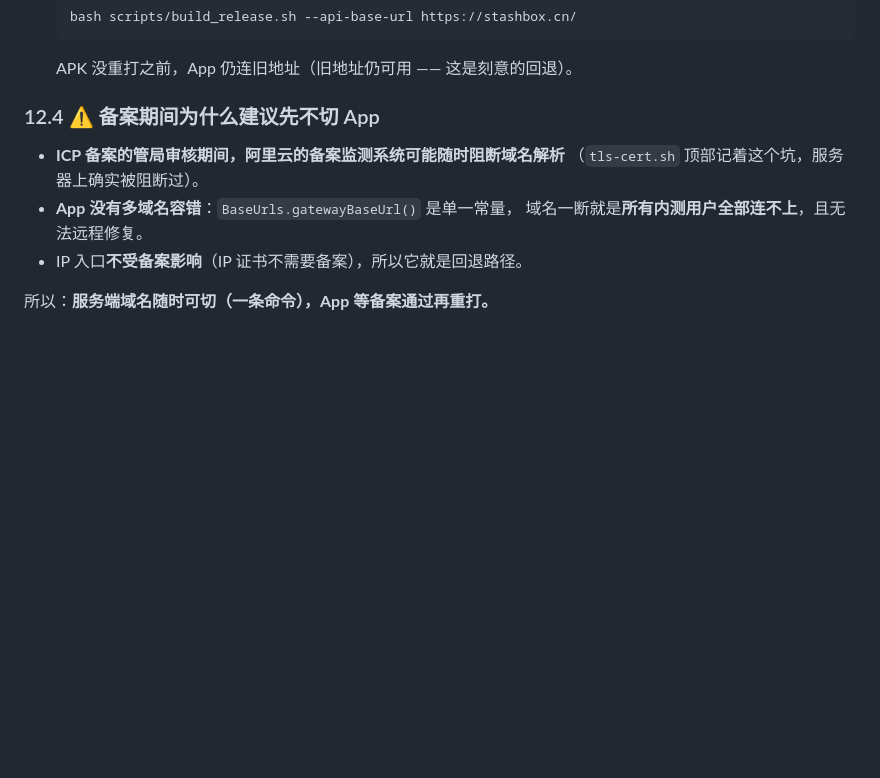
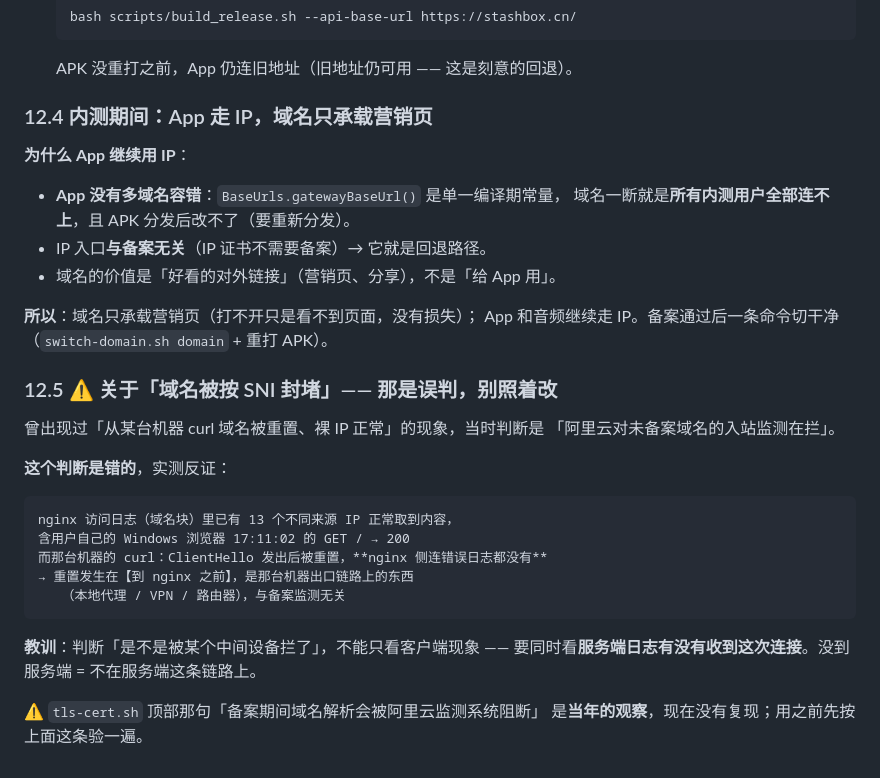
Before and after one commit to Hornet2022/stashbox, a Markdown page: backend/deploy/README.md, the part around the change. Drawn GitHub-style; blank space fills up the shorter version.

Commit message:
docs(infra): 更正「域名被按 SNI 封堵」的误判 —— 那不是备案监测
上一轮把「从某台机器 curl 域名被重置、裸 IP 正常」判成「阿里云对未备案
域名的入站监测在拦」，并据此建议 App 等备案通过再切域名。**判断是错的**：

    nginx 访问日志（域名块）里已有 13 个不同来源 IP 正常取到内容，
    含用户自己的 Windows 浏览器 17:11:02 的 GET / → 200
    而那台机器的 curl：ClientHello 后被重置，nginx 侧连错误日志都没有
    → 重置发生在【到 nginx 之前】，是那台机器出口链路上的东西

教训写进文档：判断「是不是被中间设备拦了」不能只看客户端现象，
要同时看**服务端日志有没有收到这次连接**。没到服务端 = 不在服务端这条链路上。
tls-cert.sh 顶部那句旧观察也标注了「先验一遍再用」。

````diff
--- a/backend/deploy/README.md
+++ b/backend/deploy/README.md
@@ -718,12 +718,36 @@ bash /opt/stashbox/deploy/switch-domain.sh ip       # 切回 https://8.148.9.151
 
    APK 没重打之前，App 仍连旧地址（旧地址仍可用 —— 这是刻意的回退）。
 
-### 12.4 ⚠️ 备案期间为什么建议先不切 App
+### 12.4 内测期间：App 走 IP，域名只承载营销页
 
-- **ICP 备案的管局审核期间，阿里云的备案监测系统可能随时阻断域名解析**
-  （`tls-cert.sh` 顶部记着这个坑，服务器上确实被阻断过）。
-- **App 没有多域名容错**：`BaseUrls.gatewayBaseUrl()` 是单一常量，
-  域名一断就是**所有内测用户全部连不上**，且无法远程修复。
-- IP 入口**不受备案影响**（IP 证书不需要备案），所以它就是回退路径。
+**为什么 App 继续用 IP**：
 
-所以：**服务端域名随时可切（一条命令），App 等备案通过再重打。**
+- **App 没有多域名容错**：`BaseUrls.gatewayBaseUrl()` 是单一编译期常量，
+  域名一断就是**所有内测用户全部连不上**，且 APK 分发后改不了（要重新分发）。
+- IP 入口**与备案无关**（IP 证书不需要备案）→ 它就是回退路径。
+- 域名的价值是「好看的对外链接」（营销页、分享），不是「给 App 用」。
+
+**所以**：域名只承载营销页（打不开只是看不到页面，没有损失）；
+App 和音频继续走 IP。备案通过后一条命令切干净
+（`switch-domain.sh domain` + 重打 APK）。
+
+### 12.5 ⚠️ 关于「域名被按 SNI 封堵」—— 那是误判，别照着改
+
+曾出现过「从某台机器 curl 域名被重置、裸 IP 正常」的现象，当时判断是
+「阿里云对未备案域名的入站监测在拦」。
+
+**这个判断是错的**，实测反证：
+
+```
+nginx 访问日志（域名块）里已有 13 个不同来源 IP 正常取到内容，
+含用户自己的 Windows 浏览器 17:11:02 的 GET / → 200
+而那台机器的 curl：ClientHello 发出后被重置，**nginx 侧连错误日志都没有**
+→ 重置发生在【到 nginx 之前】，是那台机器出口链路上的东西
+   （本地代理 / VPN / 路由器），与备案监测无关
+```
+
+**教训**：判断「是不是被某个中间设备拦了」，不能只看客户端现象 ——
+要同时看**服务端日志有没有收到这次连接**。没到服务端 = 不在服务端这条链路上。
+
+⚠️ `tls-cert.sh` 顶部那句「备案期间域名解析会被阿里云监测系统阻断」
+是**当年的观察**，现在没有复现；用之前先按上面这条验一遍。
````
